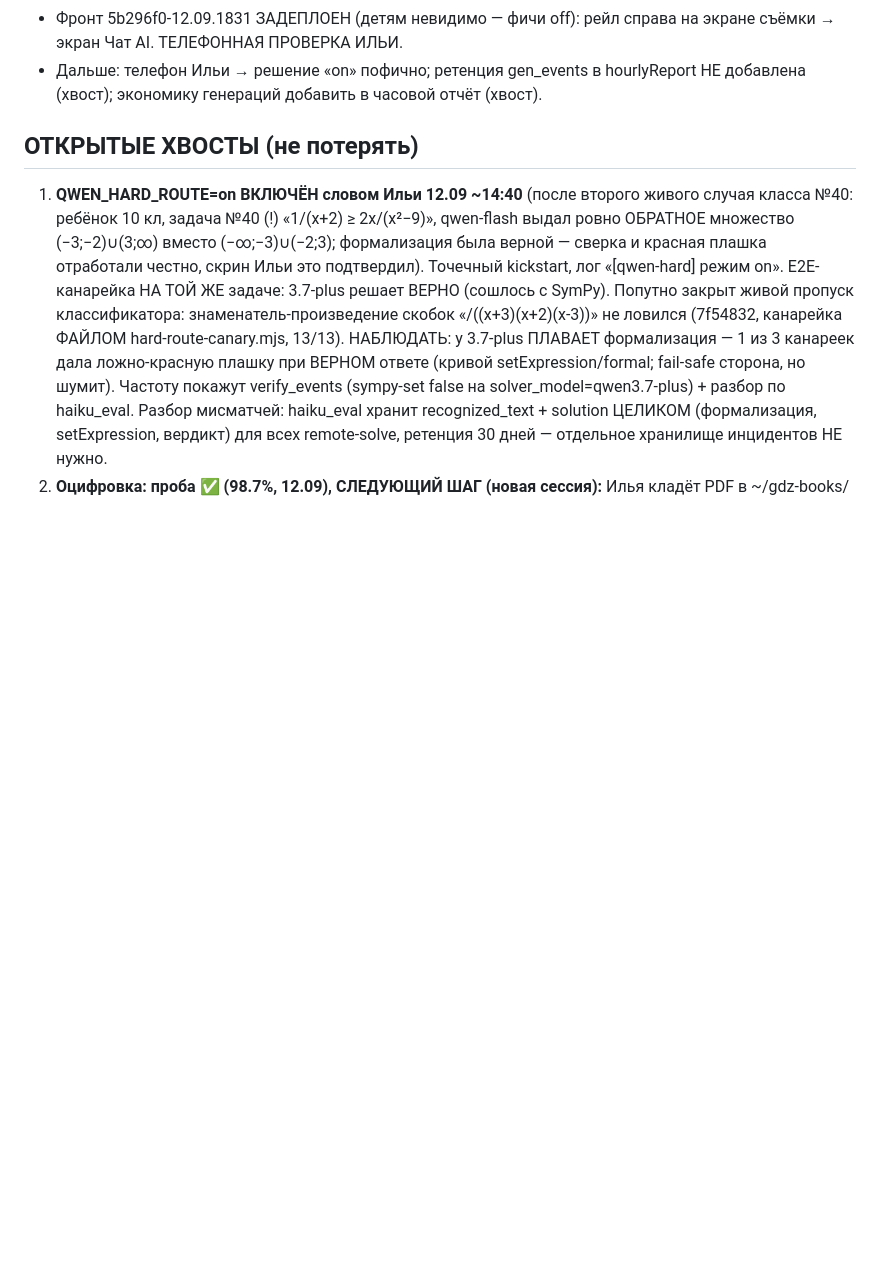
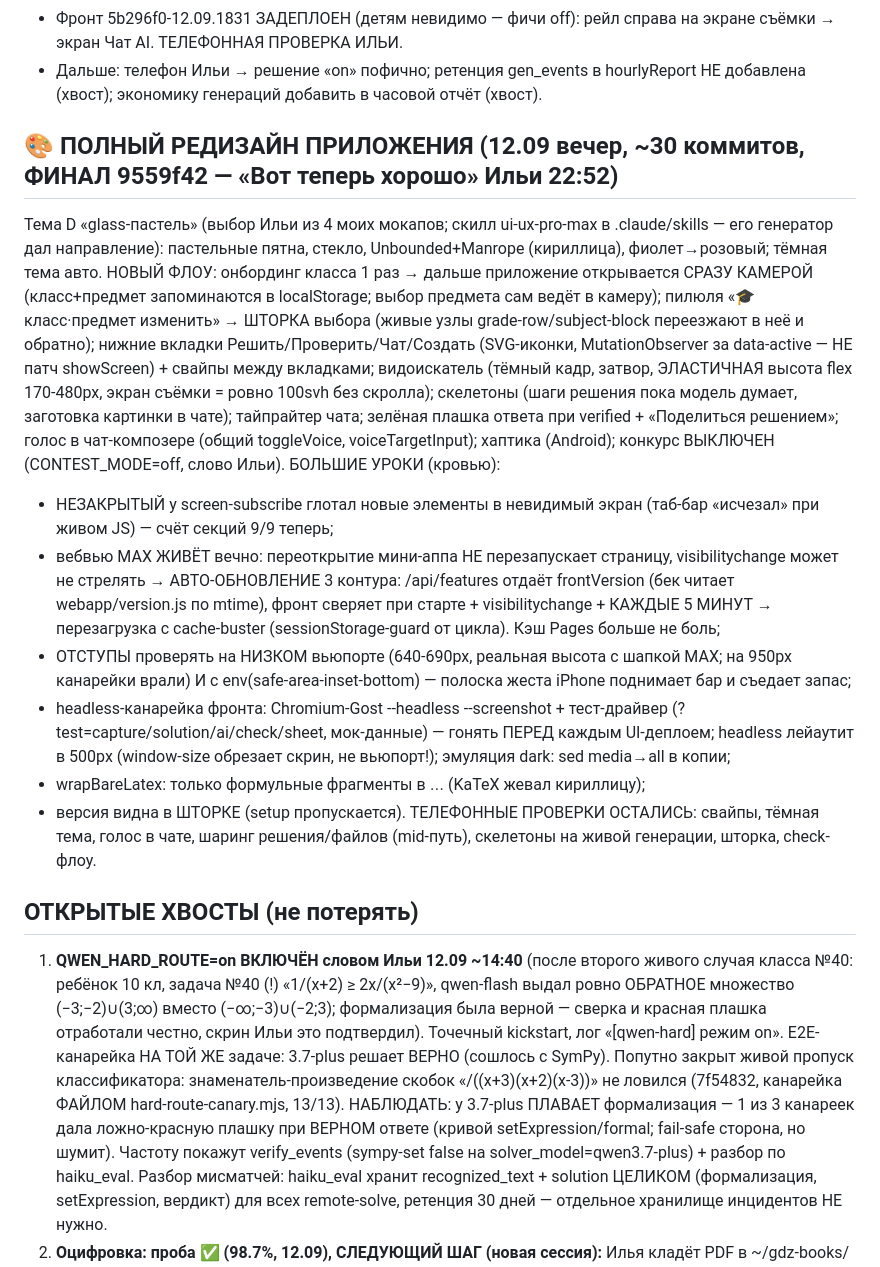
Before and after one commit to ilya00794-coder/gdz-max-app, a Markdown page: docs/session-state.md, the part around the change. Drawn GitHub-style; blank space fills up the shorter version.

Commit message:
session-state: полный редизайн 12.09 вечер (тема D, камера-сразу, вкладки+шторка, авто-обновление 3 контура, headless-канарейка, уроки вёрстки вебвью MAX)
Co-Authored-By: Claude Fable 5 <noreply@anthropic.com>
Claude-Session: https://claude.ai/code/session_01Y4Yzijtf1uf2AveHum3V56

```diff
--- a/docs/session-state.md
+++ b/docs/session-state.md
@@ -177,6 +177,41 @@ Qwen-ключе, план утверждён Ильёй (UX-ориентир —
 - Дальше: телефон Ильи → решение «on» пофично; ретенция gen_events в
   hourlyReport НЕ добавлена (хвост); экономику генераций добавить в
   часовой отчёт (хвост).
+
+## 🎨 ПОЛНЫЙ РЕДИЗАЙН ПРИЛОЖЕНИЯ (12.09 вечер, ~30 коммитов, ФИНАЛ 9559f42 — «Вот теперь хорошо» Ильи 22:52)
+Тема D «glass-пастель» (выбор Ильи из 4 моих мокапов; скилл ui-ux-pro-max в
+.claude/skills — его генератор дал направление): пастельные пятна, стекло,
+Unbounded+Manrope (кириллица), фиолет→розовый; тёмная тема авто.
+НОВЫЙ ФЛОУ: онбординг класса 1 раз → дальше приложение открывается СРАЗУ
+КАМЕРОЙ (класс+предмет запоминаются в localStorage; выбор предмета сам ведёт
+в камеру); пилюля «🎓 класс·предмет изменить» → ШТОРКА выбора (живые узлы
+grade-row/subject-block переезжают в неё и обратно); нижние вкладки
+Решить/Проверить/Чат/Создать (SVG-иконки, MutationObserver за data-active —
+НЕ патч showScreen) + свайпы между вкладками; видоискатель (тёмный кадр,
+затвор, ЭЛАСТИЧНАЯ высота flex 170-480px, экран съёмки = ровно 100svh без
+скролла); скелетоны (шаги решения пока модель думает, заготовка картинки в
+чате); тайпрайтер чата; зелёная плашка ответа при verified + «Поделиться
+решением»; голос в чат-композере (общий toggleVoice, voiceTargetInput);
+хаптика (Android); конкурс ВЫКЛЮЧЕН (CONTEST_MODE=off, слово Ильи).
+БОЛЬШИЕ УРОКИ (кровью):
+- НЕЗАКРЫТЫЙ </section> у screen-subscribe глотал новые элементы в невидимый
+  экран (таб-бар «исчезал» при живом JS) — счёт секций 9/9 теперь;
+- вебвью MAX ЖИВЁТ вечно: переоткрытие мини-аппа НЕ перезапускает страницу,
+  visibilitychange может не стрелять → АВТО-ОБНОВЛЕНИЕ 3 контура:
+  /api/features отдаёт frontVersion (бек читает webapp/version.js по mtime),
+  фронт сверяет при старте + visibilitychange + КАЖДЫЕ 5 МИНУТ → перезагрузка
+  с cache-buster (sessionStorage-guard от цикла). Кэш Pages больше не боль;
+- ОТСТУПЫ проверять на НИЗКОМ вьюпорте (640-690px, реальная высота с шапкой
+  MAX; на 950px канарейки врали) И с env(safe-area-inset-bottom) — полоска
+  жеста iPhone поднимает бар и съедает запас;
+- headless-канарейка фронта: Chromium-Gost --headless --screenshot +
+  тест-драйвер (?test=capture/solution/ai/check/sheet, мок-данные) — гонять
+  ПЕРЕД каждым UI-деплоем; headless лейаутит в 500px (window-size обрезает
+  скрин, не вьюпорт!); эмуляция dark: sed media→all в копии;
+- wrapBareLatex: только формульные фрагменты в $...$ (KaTeX жевал кириллицу);
+- версия видна в ШТОРКЕ (setup пропускается).
+ТЕЛЕФОННЫЕ ПРОВЕРКИ ОСТАЛИСЬ: свайпы, тёмная тема, голос в чате, шаринг
+решения/файлов (mid-путь), скелетоны на живой генерации, шторка, check-флоу.
 
 ## ОТКРЫТЫЕ ХВОСТЫ (не потерять)
 1. **QWEN_HARD_ROUTE=on ВКЛЮЧЁН словом Ильи 12.09 ~14:40** (после второго
```
